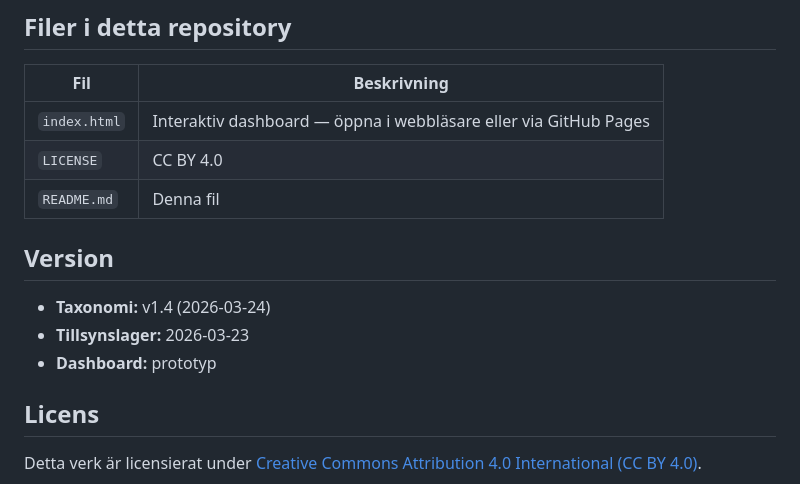
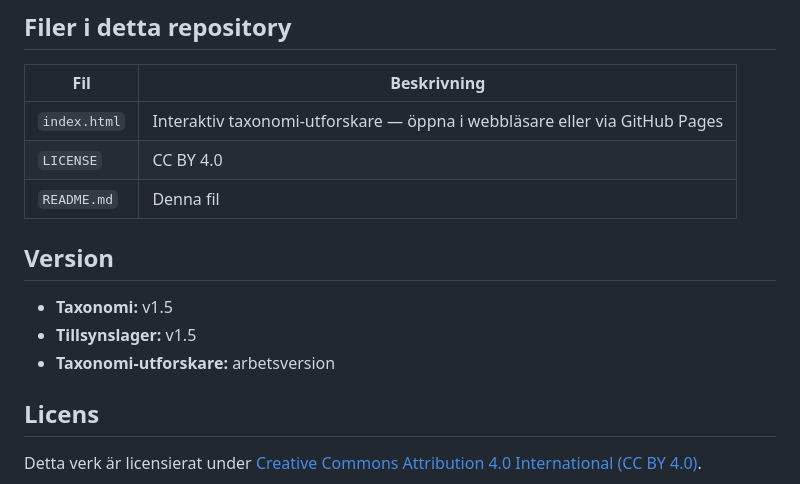
Before and after one commit to DigidelGov/taxonomi, a Markdown page: README.md, the part around one of its changes. Drawn GitHub-style.

```diff
--- a/README.md
+++ b/README.md
@@ -52,15 +56,15 @@ Taxonomin utvecklas inom arbetspaket 1 (AP1) och testas av projektparterna under
 
 | Fil | Beskrivning |
 |-----|-------------|
-| `index.html` | Interaktiv dashboard — öppna i webbläsare eller via GitHub Pages |
+| `index.html` | Interaktiv taxonomi-utforskare — öppna i webbläsare eller via GitHub Pages |
 | `LICENSE` | CC BY 4.0 |
 | `README.md` | Denna fil |
 
 ## Version
 
-- **Taxonomi:** v1.4 (2026-03-24)
-- **Tillsynslager:** 2026-03-23
-- **Dashboard:** prototyp
+- **Taxonomi:** v1.5
+- **Tillsynslager:** v1.5
+- **Taxonomi-utforskare:** arbetsversion
 
 ## Licens
 
```
Also changed, not shown: other parts of README.md (+17 -13 lines).
